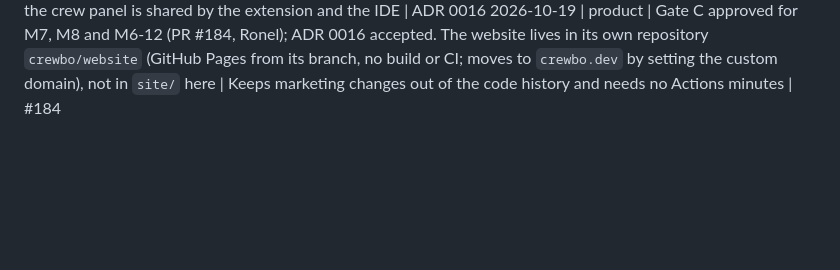
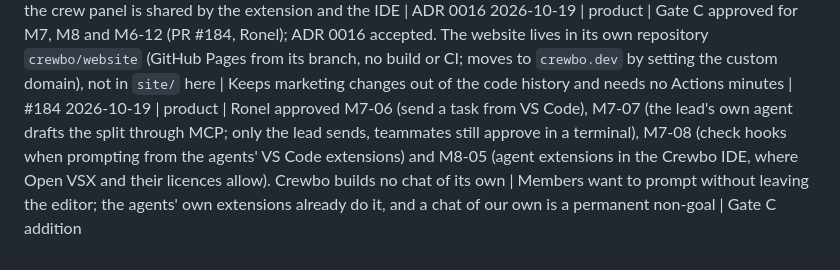
Before and after one commit to crewbo/crewbo, a Markdown page: docs/engineering/decision-log.md, the part around the change. Rendered like a GitHub page; blank space fills up the shorter version.

```diff
--- a/docs/engineering/decision-log.md
+++ b/docs/engineering/decision-log.md
@@ -204,3 +204,4 @@ One line per decision, newest last. Format: `YYYY-MM-DD | area | decision | why
 2026-10-19 | release | Release downloads are signed with GitHub artifact attestations (`actions/attest` v4.2.2, `subject-checksums: dist/checksums.txt`), not cosign or minisign: no key to keep, built into `gh attestation verify`, and the attestation names the workflow and commit that built each file. `checksums.txt` also lists the `.vsix`. Each archive ships LICENSE, NOTICE, the AGPL licence and the embedded fonts' OFL licences; the release workflow stops when the extension's version differs from the tag | M6-06; the binary is AGPL-3.0 as a whole and embeds OFL fonts, which the default archive contents left out | #158
 2026-10-19 | product | Ronel: the Crewbo IDE ships as a preview at the v1 launch (ADR 0016, proposed with this plan), built from VSCodium's MIT build scripts with Open VSX; a landing page is added (M6-12); the launch moves to about Nov 22 with the dogfood hackathon after it; M7 (crew panel, Bo badge, working-on line, caret rider) and M8 (IDE preview) are proposed for Gate C. The Oct 30 hackathon is too early for the launch | A ready-made editor and a site make a stronger first launch; the crew panel is shared by the extension and the IDE | ADR 0016
 2026-10-19 | product | Gate C approved for M7, M8 and M6-12 (PR #184, Ronel); ADR 0016 accepted. The website lives in its own repository `crewbo/website` (GitHub Pages from its branch, no build or CI; moves to `crewbo.dev` by setting the custom domain), not in `site/` here | Keeps marketing changes out of the code history and needs no Actions minutes | #184
+2026-10-19 | product | Ronel approved M7-06 (send a task from VS Code), M7-07 (the lead's own agent drafts the split through MCP; only the lead sends, teammates still approve in a terminal), M7-08 (check hooks when prompting from the agents' VS Code extensions) and M8-05 (agent extensions in the Crewbo IDE, where Open VSX and their licences allow). Crewbo builds no chat of its own | Members want to prompt without leaving the editor; the agents' own extensions already do it, and a chat of our own is a permanent non-goal | Gate C addition
```
Also changed, not shown: docs/engineering/implementation-plan.md (+4 -0 lines).
